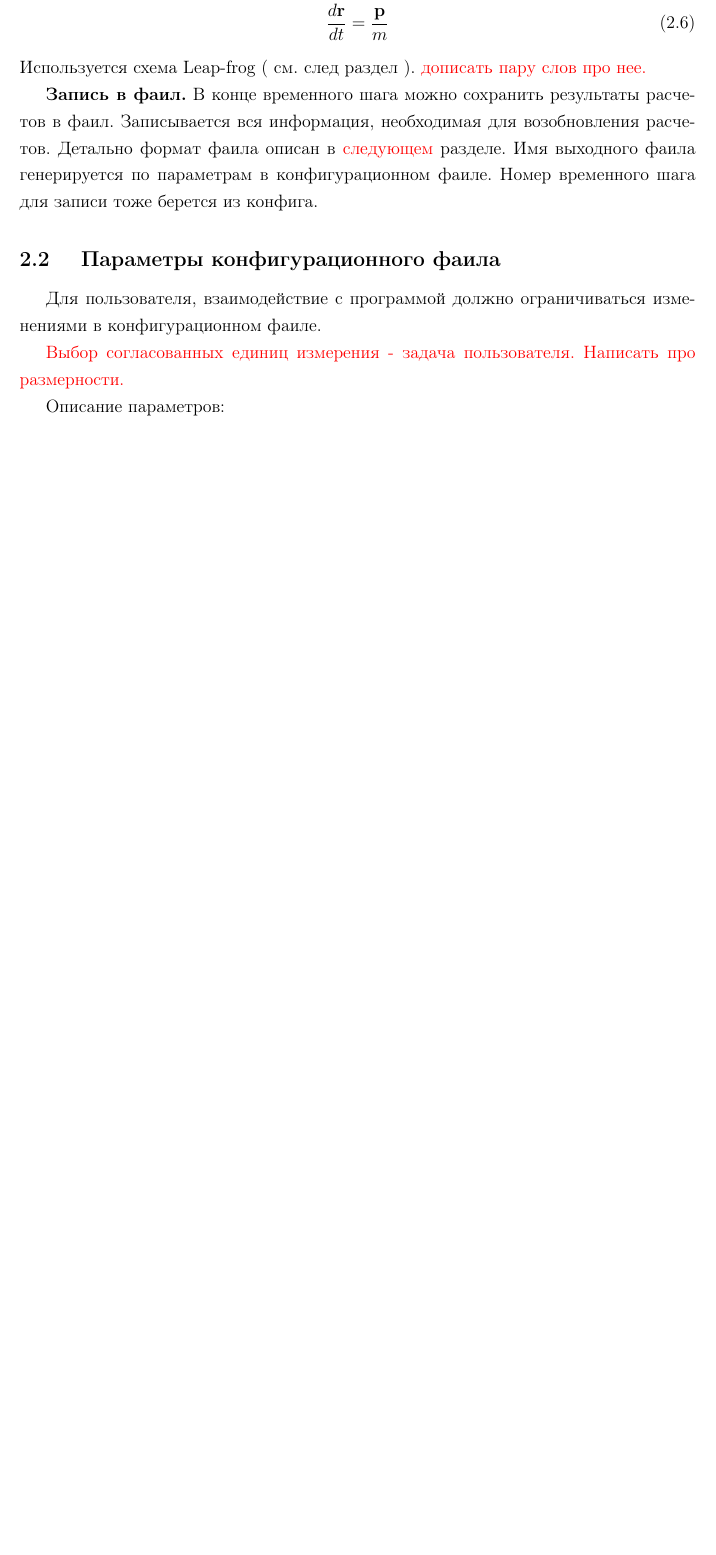
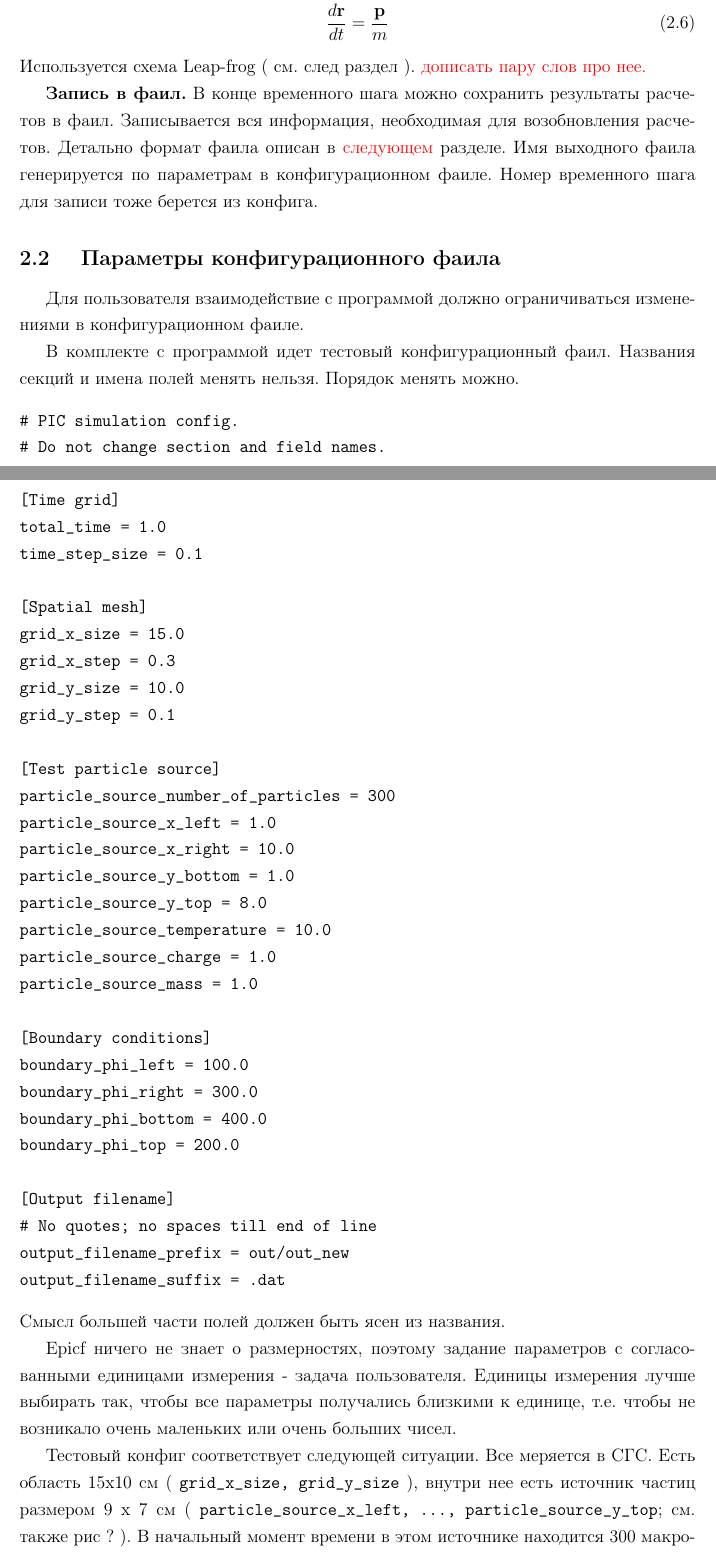
Before and after one commit to epicf/ef, a LaTeX document (doc/major.tex, which reads doc/user_guide.tex): part of page 3 of 8 before the commit and two parts of pages 3 and 4 of 10 after it, the two joined at a grey line, cut so that both start at the same text, the shorter picture padded with empty space. Compiled offline with pdfLaTeX.

Commit message:
WIP on config file description.

```diff
--- a/doc/user_guide.tex
+++ b/doc/user_guide.tex
@@ -90,8 +90,53 @@ Epicf-v0.01 не поддерживает магнитное поле
 \subsection{ Параметры конфигурационного фаила }
 \label{sec:config_file}
 
-Для пользователя, взаимодействие с программой должно ограничиваться изменениями в конфигурационном фаиле.
+Для пользователя взаимодействие с программой должно ограничиваться изменениями в конфигурационном фаиле.
 
-\todo{Выбор согласованных единиц измерения - задача пользователя. Написать про размерности.}
+В комплекте с программой идет тестовый конфигурационный фаил.
+Названия секций и имена полей менять нельзя.
+Порядок менять можно.
+\begin{verbatim}
+# PIC simulation config.
+# Do not change section and field names.
 
-Описание параметров:
+[Time grid]
+total_time = 1.0
+time_step_size = 0.1
+
+[Spatial mesh]
+grid_x_size = 15.0
+grid_x_step = 0.3
+grid_y_size = 10.0
+grid_y_step = 0.1
+
+[Test particle source]
+particle_source_number_of_particles = 300
+particle_source_x_left = 1.0
+particle_source_x_right = 10.0
+particle_source_y_bottom = 1.0
+particle_source_y_top = 8.0
+particle_source_temperature = 10.0
+particle_source_charge = 1.0
+particle_source_mass = 1.0
+
+[Boundary conditions]
+boundary_phi_left = 100.0
+boundary_phi_right = 300.0
+boundary_phi_bottom = 400.0
+boundary_phi_top = 200.0
+
+[Output filename]
+# No quotes; no spaces till end of line
+output_filename_prefix = out/out_new
+output_filename_suffix = .dat
+\end{verbatim}
+Смысл большей части полей должен быть ясен из названия.
+
+Epicf ничего не знает о размерностях, поэтому задание параметров с согласованными единицами измерения - задача пользователя.
+Единицы измерения лучше выбирать так, чтобы все параметры получались близкими к единице, т.е. чтобы не возникало
+очень маленьких или очень больших чисел.
+
+Тестовый конфиг соответствует следующей ситуации. Все меряется в СГС.
+Есть область 15x10 см ( \texttt{grid\_x\_size, grid\_y\_size} ), внутри нее есть источник частиц размером 9 x 7 см
+( \texttt{particle\_source\_x\_left, ..., particle\_source\_y\_top}; см. также рис ? ).
+В начальный момент времени в этом источнике находится 300 макрочастиц ( \texttt{particle\_source\_number\_of\_particles} ).
```
Also changed, not shown: doc/user_guide.tex (44 more changed lines).
